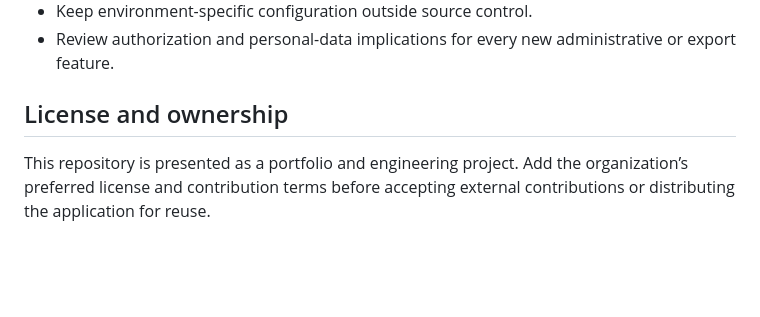
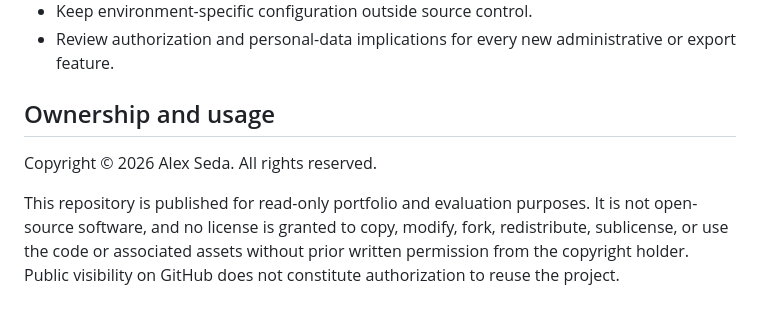
Before and after one commit to Alex-Seda/slts-django, a Markdown page: README.md, the part around the change. Drawn GitHub-style; blank space fills up the shorter version.

Commit message:
Update ownership section to not imply open source nature

```diff
--- a/README.md
+++ b/README.md
@@ -212,6 +212,8 @@ These exports can contain personal information. Treat generated CSV files as con
 - Keep environment-specific configuration outside source control.
 - Review authorization and personal-data implications for every new administrative or export feature.
 
-## License and ownership
+## Ownership and usage
 
-This repository is presented as a portfolio and engineering project. Add the organization’s preferred license and contribution terms before accepting external contributions or distributing the application for reuse.
+Copyright © 2026 Alex Seda. All rights reserved.
+
+This repository is published for read-only portfolio and evaluation purposes. It is not open-source software, and no license is granted to copy, modify, fork, redistribute, sublicense, or use the code or associated assets without prior written permission from the copyright holder. Public visibility on GitHub does not constitute authorization to reuse the project.
```
